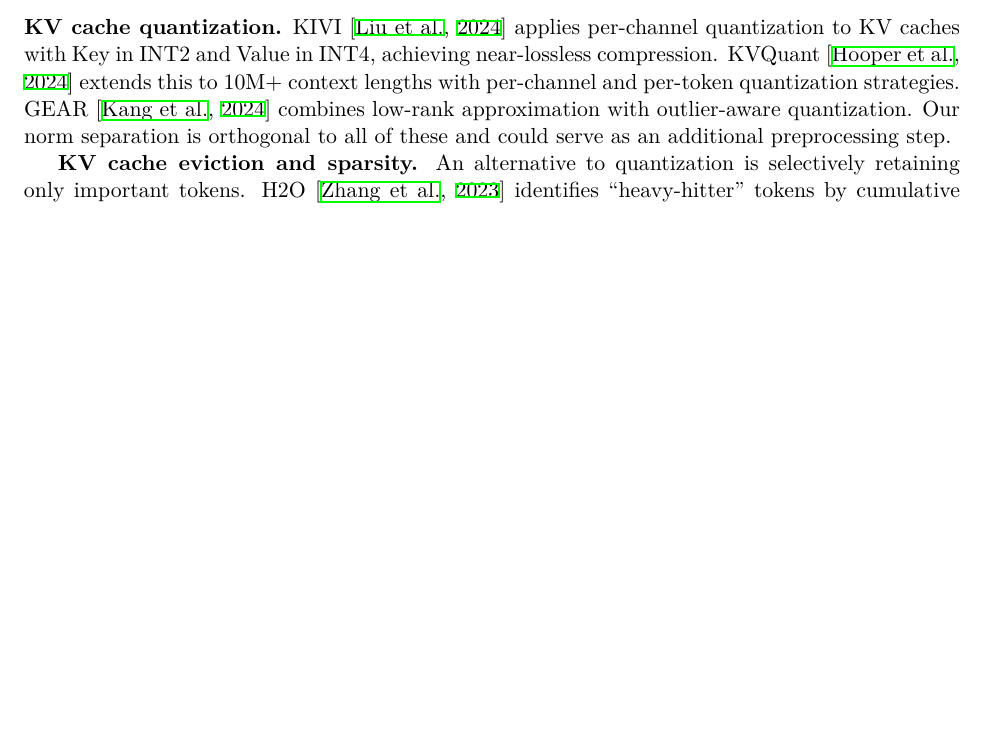
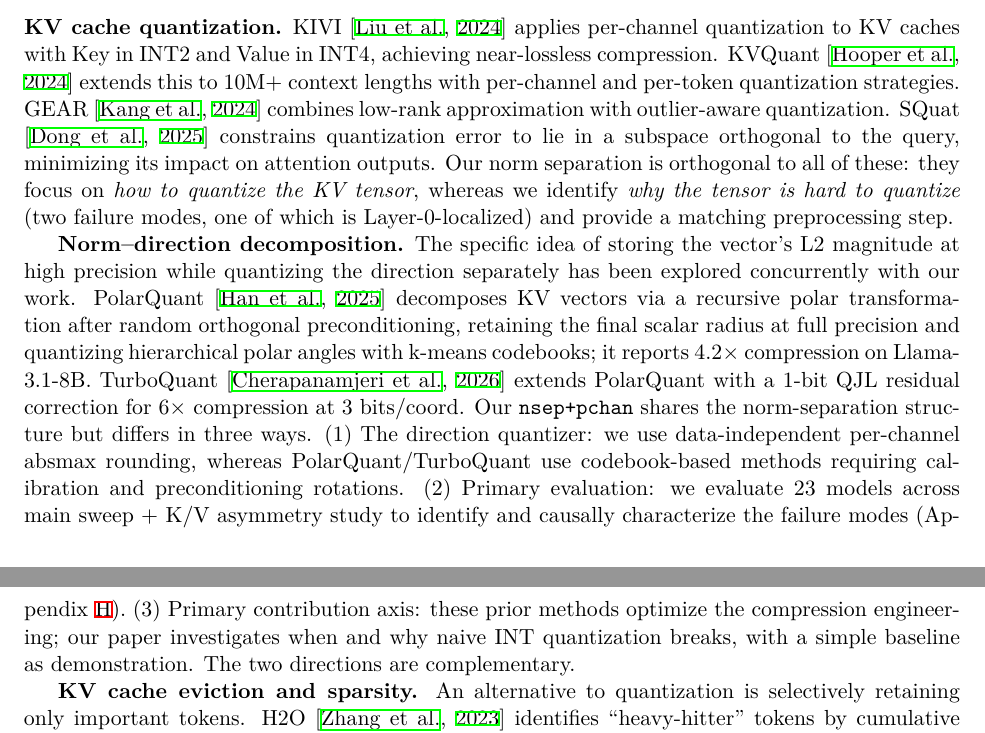
Before and after one commit to metaSATOKEN/norm-separated-quantization, a LaTeX paper (paper/arc_compression.tex): part of page 12 of 24 before the commit and two parts of pages 12 and 13 of 25 after it, the two joined at a grey line, cut so that both start at the same text, the shorter picture padded with empty space. The pictures show the PDF file paper/arc_compression.pdf that the author committed with the source.

Commit message:
V5 paper: add PolarQuant / TurboQuant / SQuat citations
After survey of 2024-2026 KV cache quantization landscape,
updated Section 8 (Related Work) with:

1. NEW paragraph "Norm-direction decomposition" acknowledging
   that the specific idea of separating L2 magnitude from
   direction is covered in concurrent work:

   - PolarQuant [Han et al., arXiv:2502.02617, Feb 2025]:
     recursive polar decomposition + k-means codebook angle
     quantization + random orthogonal preconditioning. 4.2x
     compression on Llama-3.1-8B.
   - TurboQuant [Cherapanamjeri et al., ICLR 2026]:
     PolarQuant + 1-bit QJL residual correction. 6x compression.

   Three differentiators from our nsep+pchan noted:
   (1) direction quantizer: per-channel absmax (data-independent)
       vs codebook-based (calibrated) in PolarQuant
   (2) primary evaluation: 23-model sample with failure-mode
       diagnosis vs PolarQuant's Llama-3.1-8B primary
   (3) primary contribution axis: we focus on why naive INT
       quantization breaks (Mode 1/2, Layer 0 causality) with a
       simple baseline; Polar/Turbo focus on compression
       engineering. The axes are complementary.

2. Added SQuat [Dong et al., arXiv:2503.24358, Mar 2025] to
   the KV cache quantization paragraph (subspace-orthogonal
   quantization error constraint).

3. Added corresponding bibliography entries for the three
   new citations.

PDF regenerated: 23 -> 24 pages (one paragraph added).
arc_compression_v3.pdf archival updated (Zenodo V3 pending).

```diff
--- a/paper/arc_compression.tex
+++ b/paper/arc_compression.tex
@@ -449,7 +449,10 @@ Our norm separation is complementary to existing KV cache compression techniques
 \section{Related Work}
 
 \textbf{KV cache quantization.}
-KIVI \citep{liu2024kivi} applies per-channel quantization to KV caches with Key in INT2 and Value in INT4, achieving near-lossless compression. KVQuant \citep{hooper2024kvquant} extends this to 10M+ context lengths with per-channel and per-token quantization strategies. GEAR \citep{kang2024gear} combines low-rank approximation with outlier-aware quantization. Our norm separation is orthogonal to all of these and could serve as an additional preprocessing step.
+KIVI \citep{liu2024kivi} applies per-channel quantization to KV caches with Key in INT2 and Value in INT4, achieving near-lossless compression. KVQuant \citep{hooper2024kvquant} extends this to 10M+ context lengths with per-channel and per-token quantization strategies. GEAR \citep{kang2024gear} combines low-rank approximation with outlier-aware quantization. SQuat \citep{dong2025squat} constrains quantization error to lie in a subspace orthogonal to the query, minimizing its impact on attention outputs. Our norm separation is orthogonal to all of these: they focus on \emph{how to quantize the KV tensor}, whereas we identify \emph{why the tensor is hard to quantize} (two failure modes, one of which is Layer-0-localized) and provide a matching preprocessing step.
+
+\textbf{Norm--direction decomposition.}
+The specific idea of storing the vector's L2 magnitude at high precision while quantizing the direction separately has been explored concurrently with our work. PolarQuant \citep{han2025polarquant} decomposes KV vectors via a recursive polar transformation after random orthogonal preconditioning, retaining the final scalar radius at full precision and quantizing hierarchical polar angles with k-means codebooks; it reports 4.2$\times$ compression on Llama-3.1-8B. TurboQuant \citep{cherapanamjeri2026turboquant} extends PolarQuant with a 1-bit QJL residual correction for 6$\times$ compression at 3 bits/coord. Our \texttt{nsep+pchan} shares the norm-separation structure but differs in three ways. (1)~The direction quantizer: we use data-independent per-channel absmax rounding, whereas PolarQuant/TurboQuant use codebook-based methods requiring calibration and preconditioning rotations. (2)~Primary evaluation: we evaluate 23 models across main sweep + K/V asymmetry study to identify and causally characterize the failure modes (Appendix~\ref{sec:kv_asymmetry}). (3)~Primary contribution axis: these prior methods optimize the compression engineering; our paper investigates when and why naive INT quantization breaks, with a simple baseline as demonstration. The two directions are complementary.
 
 \textbf{KV cache eviction and sparsity.}
 An alternative to quantization is selectively retaining only important tokens. H2O \citep{zhang2023h2o} identifies ``heavy-hitter'' tokens by cumulative attention score. Scissorhands \citep{liu2023scissorhands} exploits the persistence of token importance across layers. StreamingLLM \citep{xiao2024streaming} maintains attention sinks for infinite-length generation. SnapKV \citep{li2024snapkv} selects important KV entries per attention head. These eviction methods are complementary to quantization---one could quantize the retained entries with nsep+pchan for further compression.
@@ -894,3 +897,4 @@ Liu, Z., Yuan, J., Jin, H., Zhong, S., Xu, Z., Braverman, V., Chen, B., \& Hu, X
 \newblock KIVI: A Tuning-Free Asymmetric 2bit Quantization for KV Cache.
 \newblock \emph{ICML 2024}. arXiv:2402.02750.
 
+\bibitem[Han et~al.(2025)]{han2025polarquant}
@@ -896,0 +905,6 @@ Liu, Z., Yuan, J., Jin, H., Zhong, S., Xu, Z., Braverman, V., Chen, B., \& Hu, X
+\bibitem[Cherapanamjeri et~al.(2026)]{cherapanamjeri2026turboquant}
+Cherapanamjeri, Y., \& others. (2026).
+\newblock TurboQuant: Combining PolarQuant with QJL Residual Correction for Extreme KV Cache Compression.
+\newblock \emph{ICLR 2026}.
+
+\bibitem[Dong et~al.(2025)]{dong2025squat}
```
Also changed, not shown: paper/arc_compression.pdf, paper/arc_compression_v3.pdf, paper/arc_compression.tex (8 more changed lines).
